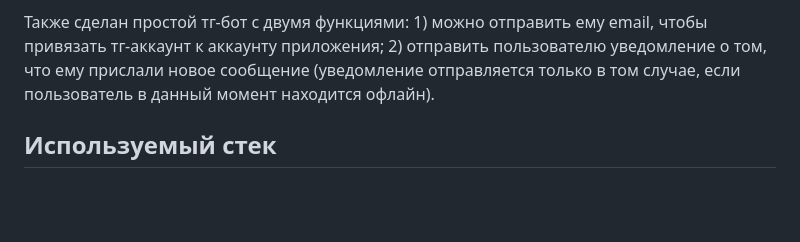
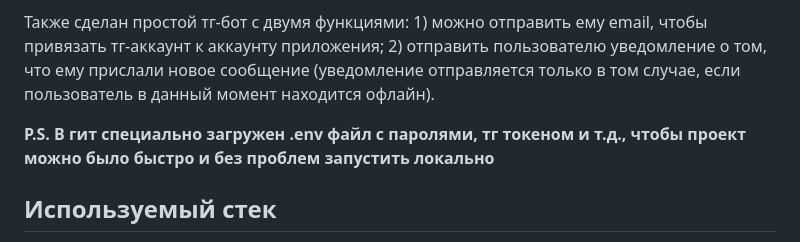
Before and after one commit to Aleksey-Sartakov/messenger, a Markdown page: README.md, the part around the change. Rendered like a GitHub page; blank space fills up the shorter version.

```diff
--- a/README.md
+++ b/README.md
@@ -8,6 +8,9 @@
 Также сделан простой тг-бот с двумя функциями: 1) можно отправить ему email, чтобы привязать тг-аккаунт к аккаунту
 приложения; 2) отправить пользователю уведомление о том, что ему прислали новое сообщение (уведомление отправляется только
 в том случае, если пользователь в данный момент находится офлайн).
+
+**P.S. В гит специально загружен .env файл с паролями, тг токеном и т.д., чтобы проект можно было быстро и без проблем
+запустить локально**
 
 ## <span style="color: #fbff00">Используемый стек</span>
 - Python 3.10
```
